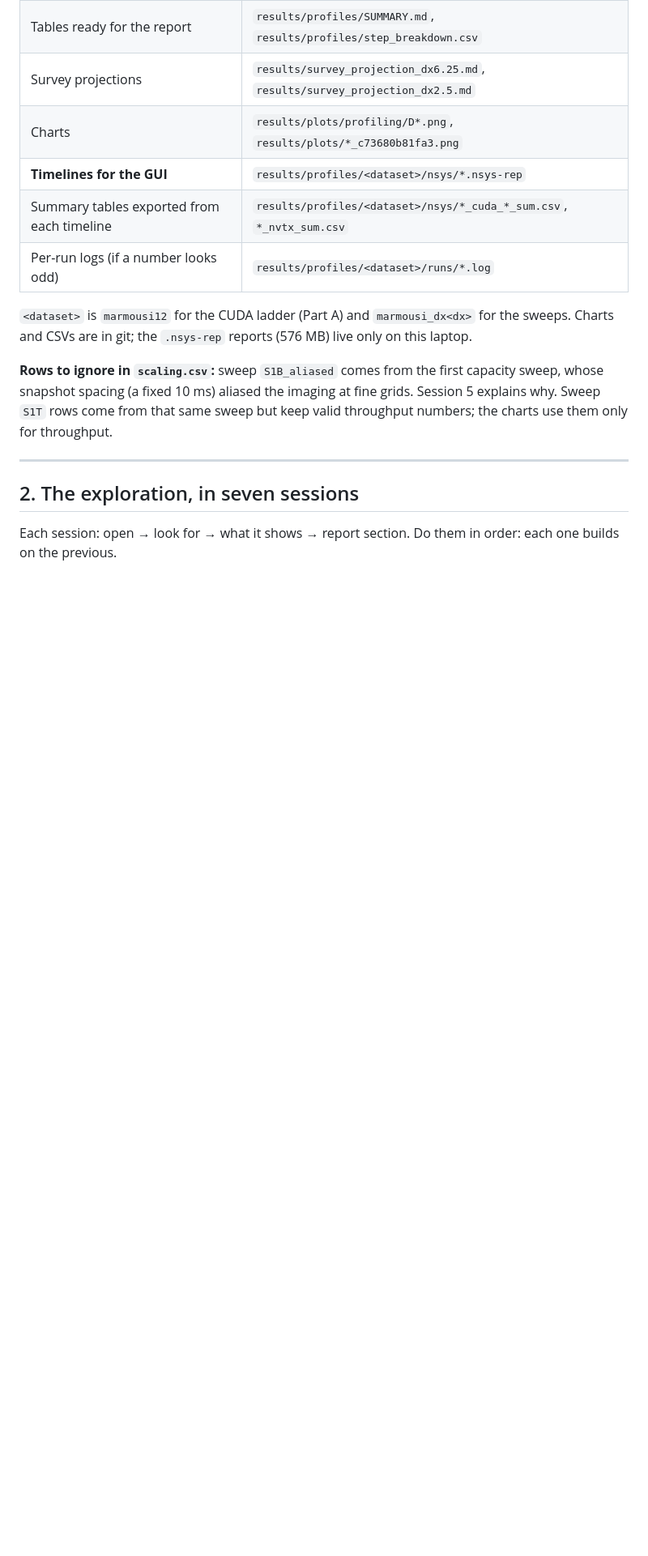
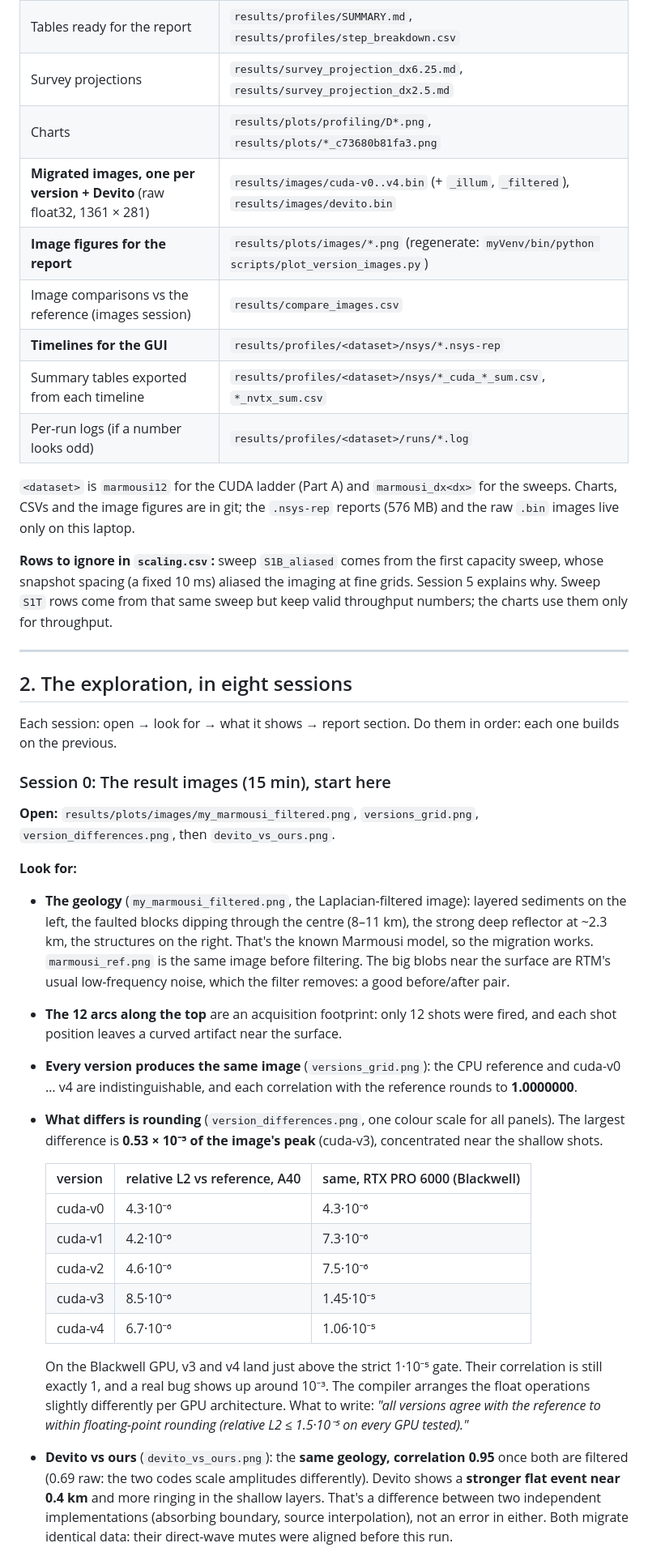
Before and after one commit to Marouane-Djabri/RTM-Acceleration, a Markdown page: docs/EXPLORING_RESULTS.md, the part around one of its changes. Shown at 81% size. Rendered like a GitHub page; blank space fills up the shorter version.

```diff
--- a/docs/EXPLORING_RESULTS.md
+++ b/docs/EXPLORING_RESULTS.md
@@ -47,13 +51,16 @@ myVenv/bin/python scripts/project_survey.py --survey-shots 1000 --dx 2.5
 | Tables ready for the report | `results/profiles/SUMMARY.md`, `results/profiles/step_breakdown.csv` |
 | Survey projections | `results/survey_projection_dx6.25.md`, `results/survey_projection_dx2.5.md` |
 | Charts | `results/plots/profiling/D*.png`, `results/plots/*_c73680b81fa3.png` |
+| **Migrated images, one per version + Devito** (raw float32, 1361 × 281) | `results/images/cuda-v0..v4.bin` (+ `_illum`, `_filtered`), `results/images/devito.bin` |
+| **Image figures for the report** | `results/plots/images/*.png` (regenerate: `myVenv/bin/python scripts/plot_version_images.py`) |
+| Image comparisons vs the reference (images session) | `results/compare_images.csv` |
 | **Timelines for the GUI** | `results/profiles/<dataset>/nsys/*.nsys-rep` |
 | Summary tables exported from each timeline | `results/profiles/<dataset>/nsys/*_cuda_*_sum.csv`, `*_nvtx_sum.csv` |
 | Per-run logs (if a number looks odd) | `results/profiles/<dataset>/runs/*.log` |
 
 `<dataset>` is `marmousi12` for the CUDA ladder (Part A) and `marmousi_dx<dx>`
-for the sweeps. Charts and CSVs are in git; the `.nsys-rep` reports (576 MB)
-live only on this laptop.
+for the sweeps. Charts, CSVs and the image figures are in git; the `.nsys-rep`
+reports (576 MB) and the raw `.bin` images live only on this laptop.
 
 **Rows to ignore in `scaling.csv`:** sweep `S1B_aliased` comes from the first
 capacity sweep, whose snapshot spacing (a fixed 10 ms) aliased the imaging at
@@ -62,7 +69,49 @@ keep valid throughput numbers; the charts use them only for throughput.
 
 ---
 
-## 2. The exploration, in seven sessions
+## 2. The exploration, in eight sessions
 
 Each session: open → look for → what it shows → report section. Do them in
 order: each one builds on the previous.
+
+### Session 0: The result images (15 min), start here
+
+**Open:** `results/plots/images/my_marmousi_filtered.png`, `versions_grid.png`,
+`version_differences.png`, then `devito_vs_ours.png`.
+
+**Look for:**
+* **The geology** (`my_marmousi_filtered.png`, the Laplacian-filtered image): layered
+  sediments on the left, the faulted blocks dipping through the centre (8–11 km),
+  the strong deep reflector at ~2.3 km, the structures on the right. That's the
+  known Marmousi model, so the migration works. `marmousi_ref.png` is the same
+  image before filtering. The big blobs near the surface are RTM's usual
+  low-frequency noise, which the filter removes: a good before/after pair.
+* **The 12 arcs along the top** are an acquisition footprint: only 12 shots were
+  fired, and each shot position leaves a curved artifact near the surface.
+* **Every version produces the same image** (`versions_grid.png`): the CPU
+  reference and cuda-v0 … v4 are indistinguishable, and each correlation with the
+  reference rounds to **1.0000000**.
+* **What differs is rounding** (`version_differences.png`, one colour scale for
+  all panels). The largest difference is **0.53 × 10⁻⁵ of the image's peak**
+  (cuda-v3), concentrated near the shallow shots.
+
+  | version | relative L2 vs reference, A40 | same, RTX PRO 6000 (Blackwell) |
+  |---|---|---|
+  | cuda-v0 | 4.3·10⁻⁶ | 4.3·10⁻⁶ |
+  | cuda-v1 | 4.2·10⁻⁶ | 7.3·10⁻⁶ |
+  | cuda-v2 | 4.6·10⁻⁶ | 7.5·10⁻⁶ |
+  | cuda-v3 | 8.5·10⁻⁶ | 1.45·10⁻⁵ |
+  | cuda-v4 | 6.7·10⁻⁶ | 1.06·10⁻⁵ |
+
+  On the Blackwell GPU, v3 and v4 land just above the strict 1·10⁻⁵ gate. Their
+  correlation is still exactly 1, and a real bug shows up around 10⁻³. The
+  compiler arranges the float operations slightly differently per GPU
+  architecture. What to write: *"all versions agree with the reference to within
+  floating-point rounding (relative L2 ≤ 1.5·10⁻⁵ on every GPU tested)."*
+* **Devito vs ours** (`devito_vs_ours.png`): the **same geology, correlation 0.95**
+  once both are filtered (0.69 raw: the two codes scale amplitudes differently).
+  Devito shows a **stronger flat event near 0.4 km** and more ringing in the
+  shallow layers. That's a difference between two independent implementations
+  (absorbing boundary, source interpolation), not an error in either. Both
+  migrate identical data: their direct-wave mutes were aligned before this run.
+
```
Also changed, not shown: other parts of docs/EXPLORING_RESULTS.md (+18 -14 lines).
